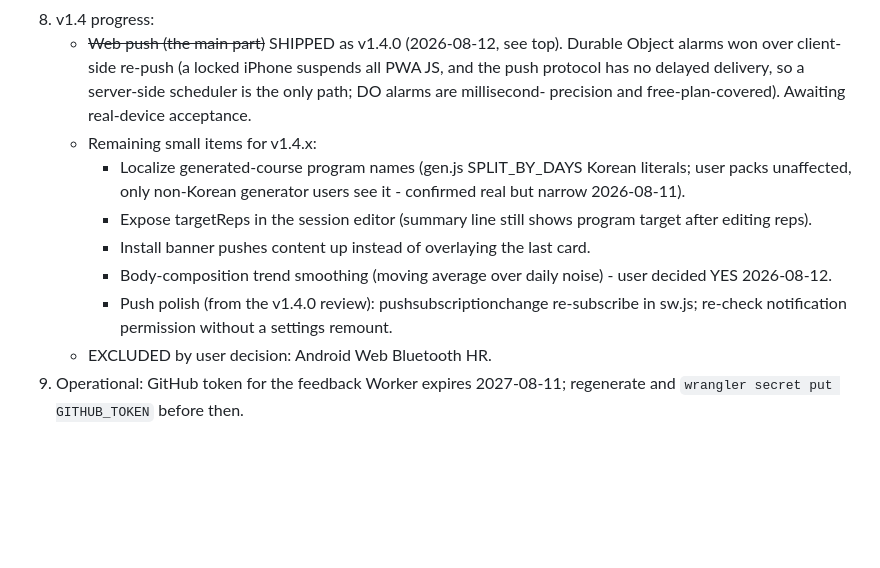
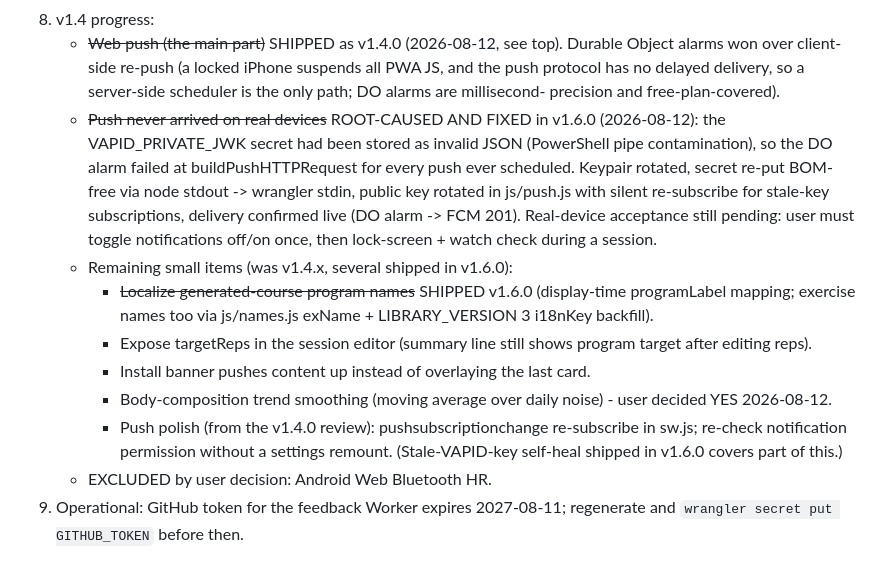
Before and after one commit to C-K-Labs/training-tracker, a Markdown page: ROADMAP.md, the part around the change. GitHub-like rendering; blank space fills up the shorter version.

Commit message:
Roadmap: v1.6.0 push root-cause + shipped-item status

```diff
--- a/ROADMAP.md
+++ b/ROADMAP.md
@@ -212,11 +212,20 @@ v1 complete and deployed.
      Durable Object alarms won over client-side re-push (a locked iPhone
      suspends all PWA JS, and the push protocol has no delayed delivery, so
      a server-side scheduler is the only path; DO alarms are millisecond-
-     precision and free-plan-covered). Awaiting real-device acceptance.
-   - Remaining small items for v1.4.x:
-     - Localize generated-course program names (gen.js SPLIT_BY_DAYS Korean
-       literals; user packs unaffected, only non-Korean generator users see
-       it - confirmed real but narrow 2026-08-11).
+     precision and free-plan-covered).
+   - ~~Push never arrived on real devices~~ ROOT-CAUSED AND FIXED in v1.6.0
+     (2026-08-12): the VAPID_PRIVATE_JWK secret had been stored as invalid
+     JSON (PowerShell pipe contamination), so the DO alarm failed at
+     buildPushHTTPRequest for every push ever scheduled. Keypair rotated,
+     secret re-put BOM-free via node stdout -> wrangler stdin, public key
+     rotated in js/push.js with silent re-subscribe for stale-key
+     subscriptions, delivery confirmed live (DO alarm -> FCM 201).
+     Real-device acceptance still pending: user must toggle notifications
+     off/on once, then lock-screen + watch check during a session.
+   - Remaining small items (was v1.4.x, several shipped in v1.6.0):
+     - ~~Localize generated-course program names~~ SHIPPED v1.6.0
+       (display-time programLabel mapping; exercise names too via
+       js/names.js exName + LIBRARY_VERSION 3 i18nKey backfill).
      - Expose targetReps in the session editor (summary line still shows
        program target after editing reps).
      - Install banner pushes content up instead of overlaying the last card.
@@ -224,7 +233,8 @@ v1 complete and deployed.
        user decided YES 2026-08-12.
      - Push polish (from the v1.4.0 review): pushsubscriptionchange
        re-subscribe in sw.js; re-check notification permission without a
-       settings remount.
+       settings remount. (Stale-VAPID-key self-heal shipped in v1.6.0
+       covers part of this.)
    - EXCLUDED by user decision: Android Web Bluetooth HR.
 9. Operational: GitHub token for the feedback Worker expires 2027-08-11;
    regenerate and `wrangler secret put GITHUB_TOKEN` before then.
```
